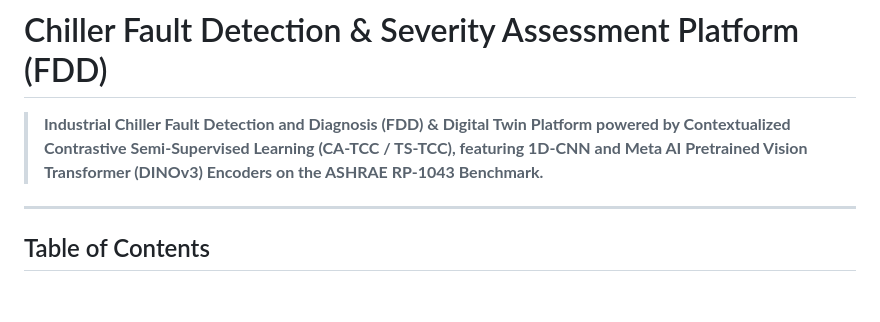
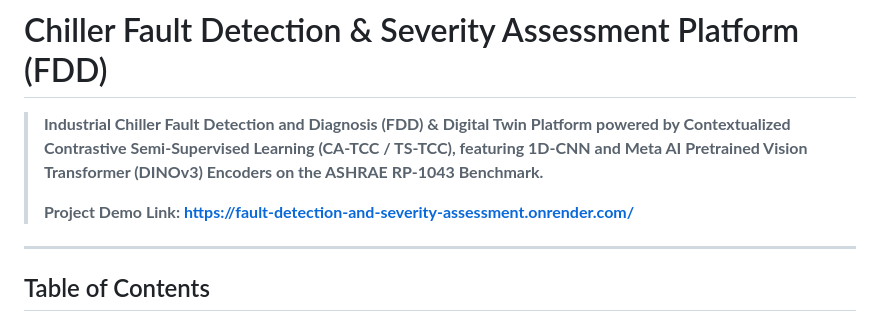
Before and after one commit to kizzzbk/Fault-detection-and-Severity-assessment-Platform-for-Chiller-Systems, a Markdown page: README.md, the part around the change. Rendered like a GitHub page; blank space fills up the shorter version.

Commit message:
chore(README): update README

```diff
--- a/README.md
+++ b/README.md
@@ -1,7 +1,8 @@
 # Chiller Fault Detection & Severity Assessment Platform (FDD)
 
 > **Industrial Chiller Fault Detection and Diagnosis (FDD) & Digital Twin Platform powered by Contextualized Contrastive Semi-Supervised Learning (CA-TCC / TS-TCC), featuring 1D-CNN and Meta AI Pretrained Vision Transformer (DINOv3) Encoders on the ASHRAE RP-1043 Benchmark.**
-
+>
+> **Project Demo Link: https://fault-detection-and-severity-assessment.onrender.com/**
 ---
 
 ## Table of Contents
```
